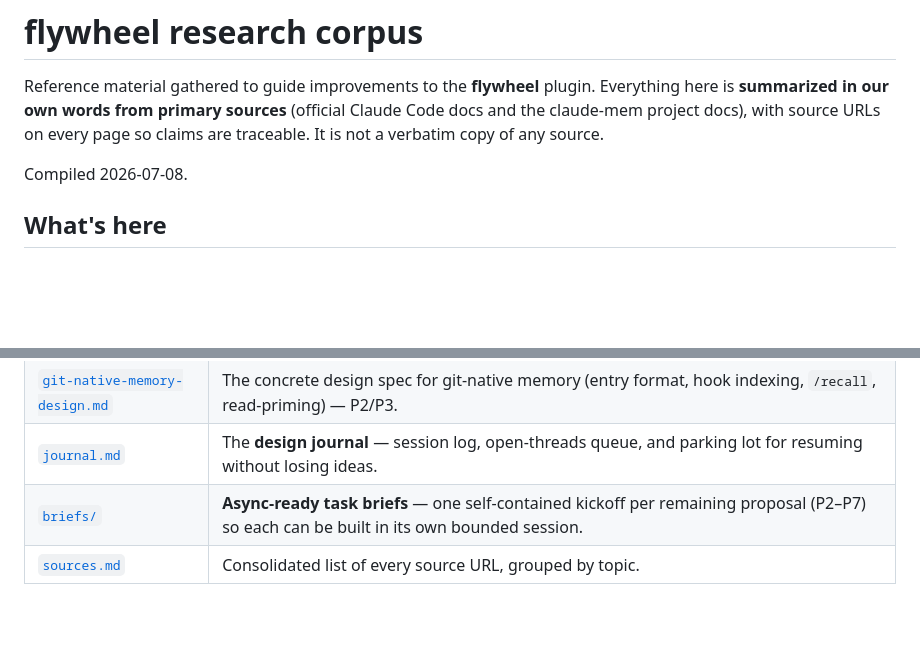
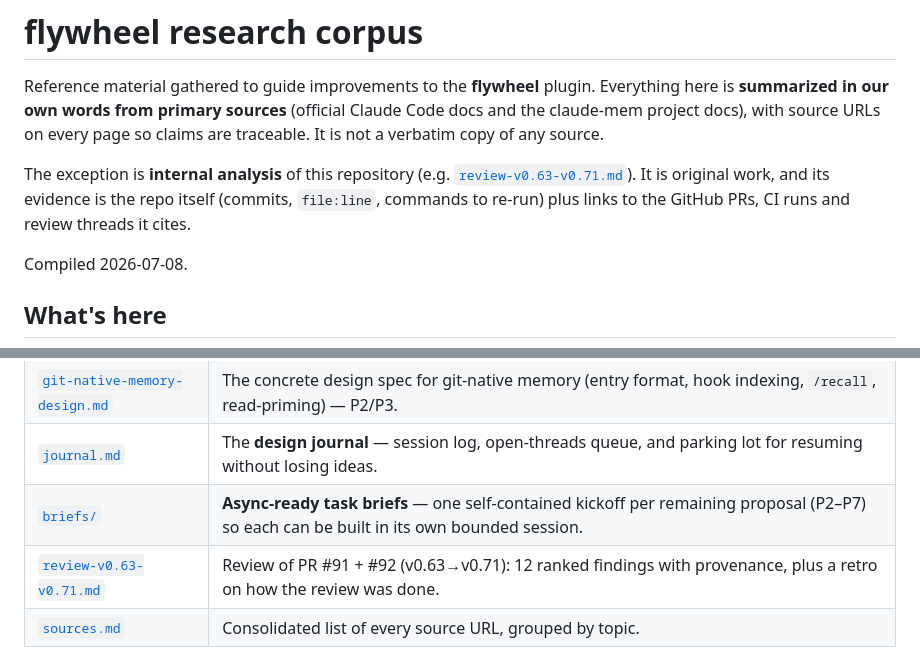
Before and after one commit to arazvan-ec/xmarks, a Markdown page: docs/research/README.md, 2 parts joined by grey strips. Drawn GitHub-style; blank space fills up the shorter version.

```diff
--- a/docs/research/README.md
+++ b/docs/research/README.md
@@ -4,6 +4,11 @@ Reference material gathered to guide improvements to the **flywheel** plugin.
 Everything here is **summarized in our own words from primary sources** (official
 Claude Code docs and the claude-mem project docs), with source URLs on every
 page so claims are traceable. It is not a verbatim copy of any source.
+
+The exception is **internal analysis** of this repository (e.g.
+[`review-v0.63-v0.71.md`](review-v0.63-v0.71.md)). It is original work, and its
+evidence is the repo itself (commits, `file:line`, commands to re-run) plus
+links to the GitHub PRs, CI runs and review threads it cites.
 
 Compiled 2026-07-08.
 
@@ -21,6 +26,7 @@ Compiled 2026-07-08.
 | [`git-native-memory-design.md`](git-native-memory-design.md) | The concrete design spec for git-native memory (entry format, hook indexing, `/recall`, read-priming) — P2/P3. |
 | [`journal.md`](journal.md) | The **design journal** — session log, open-threads queue, and parking lot for resuming without losing ideas. |
 | [`briefs/`](briefs/README.md) | **Async-ready task briefs** — one self-contained kickoff per remaining proposal (P2–P7) so each can be built in its own bounded session. |
+| [`review-v0.63-v0.71.md`](review-v0.63-v0.71.md) | Review of PR #91 + #92 (v0.63→v0.71): 12 ranked findings with provenance, plus a retro on how the review was done. |
 | [`sources.md`](sources.md) | Consolidated list of every source URL, grouped by topic. |
 
 The companion narrative reference, [`../getting-started-with-loops.md`](../getting-started-with-loops.md),
```
Also changed, not shown: docs/research/review-v0.63-v0.71.md (added, +193 -0 lines).
